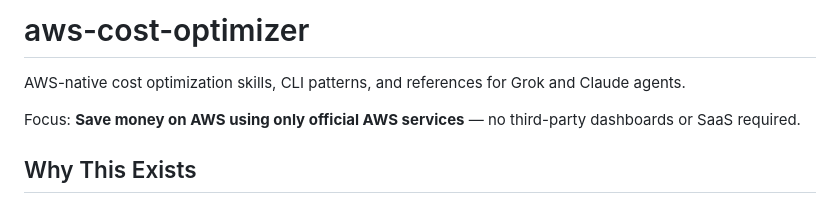
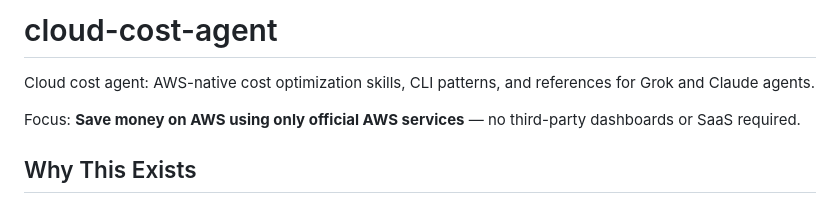
Before and after one commit to dautovri/cloud-cost-agent, a Markdown page: README.md, the part around the change. Rendered like a GitHub page.

```diff
--- a/README.md
+++ b/README.md
@@ -1,6 +1,6 @@
-# aws-cost-optimizer
+# cloud-cost-agent
 
-AWS-native cost optimization skills, CLI patterns, and references for Grok and Claude agents.
+Cloud cost agent: AWS-native cost optimization skills, CLI patterns, and references for Grok and Claude agents.
 
 Focus: **Save money on AWS using only official AWS services** — no third-party dashboards or SaaS required.
 
```
Also changed, not shown: SKILL.md (+2 -2 lines).
